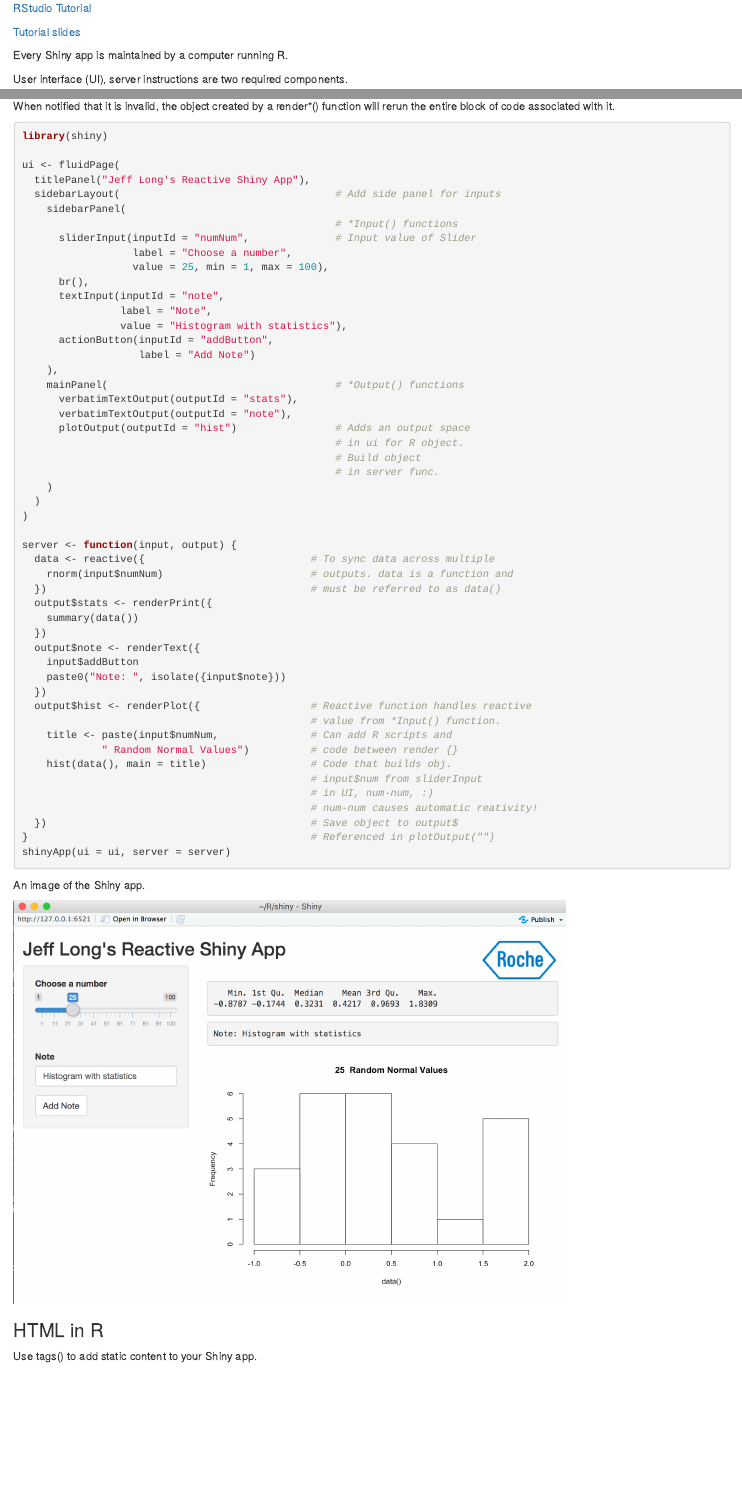
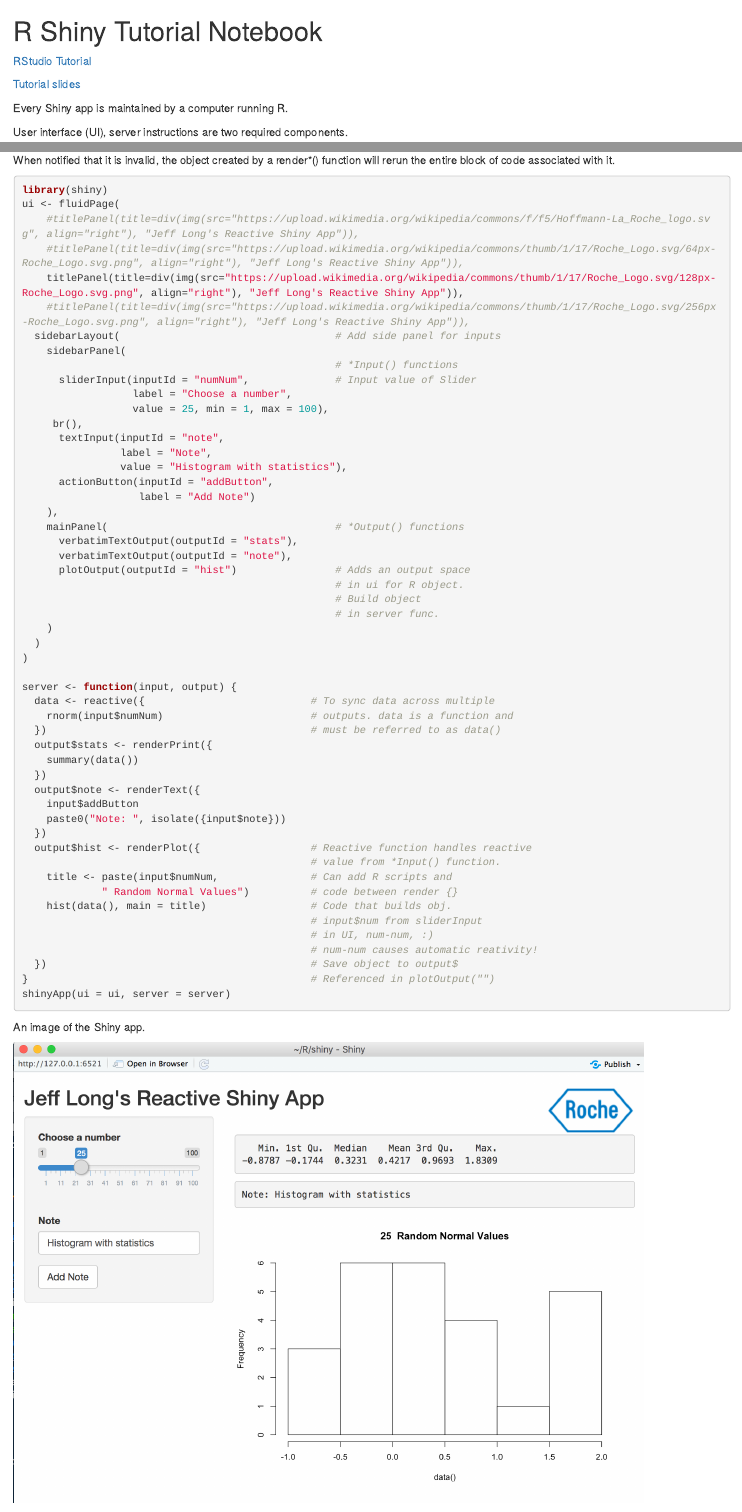
Before and after one commit to jeffreyCarlLong/platinum-dragon, an R Markdown document (shinyHelp.Rmd): the page in a window 1100 px wide, from its top, and a second part further down, joined at a grey line. Rendered offline with R 4.5, knitr and Pandoc, with nearby package versions.

Commit message:
Update shinyHelp.Rmd

````diff
--- a/shinyHelp.Rmd
+++ b/shinyHelp.Rmd
@@ -1,3 +1,5 @@
+# R Shiny Tutorial Notebook
+
 [RStudio Tutorial](https://shiny.rstudio.com/tutorial/)
 
 [Tutorial slides](https://ucsb-bren.github.io/env-info/wk08_shiny/shiny_lec.pdf)
@@ -185,16 +187,18 @@ a render*() function will rerun the entire block of code associated with it.
 
 ```{r shinyTemplate7, eval = FALSE}
 library(shiny)
-
 ui <- fluidPage(
-  titlePanel("Jeff Long's Reactive Shiny App"),
+    #titlePanel(title=div(img(src="https://upload.wikimedia.org/wikipedia/commons/f/f5/Hoffmann-La_Roche_logo.svg", align="right"), "Jeff Long's Reactive Shiny App")),
+    #titlePanel(title=div(img(src="https://upload.wikimedia.org/wikipedia/commons/thumb/1/17/Roche_Logo.svg/64px-Roche_Logo.svg.png", align="right"), "Jeff Long's Reactive Shiny App")),
+    titlePanel(title=div(img(src="https://upload.wikimedia.org/wikipedia/commons/thumb/1/17/Roche_Logo.svg/128px-Roche_Logo.svg.png", align="right"), "Jeff Long's Reactive Shiny App")),
+    #titlePanel(title=div(img(src="https://upload.wikimedia.org/wikipedia/commons/thumb/1/17/Roche_Logo.svg/256px-Roche_Logo.svg.png", align="right"), "Jeff Long's Reactive Shiny App")),
   sidebarLayout(                                   # Add side panel for inputs
     sidebarPanel(
                                                    # *Input() functions
       sliderInput(inputId = "numNum",              # Input value of Slider
                   label = "Choose a number",
                   value = 25, min = 1, max = 100),
-      br(),
+     br(),
       textInput(inputId = "note",
                 label = "Note",
                 value = "Histogram with statistics"),
````
Also changed, not shown: shinyHelp.Rmd (4 more changed lines).
